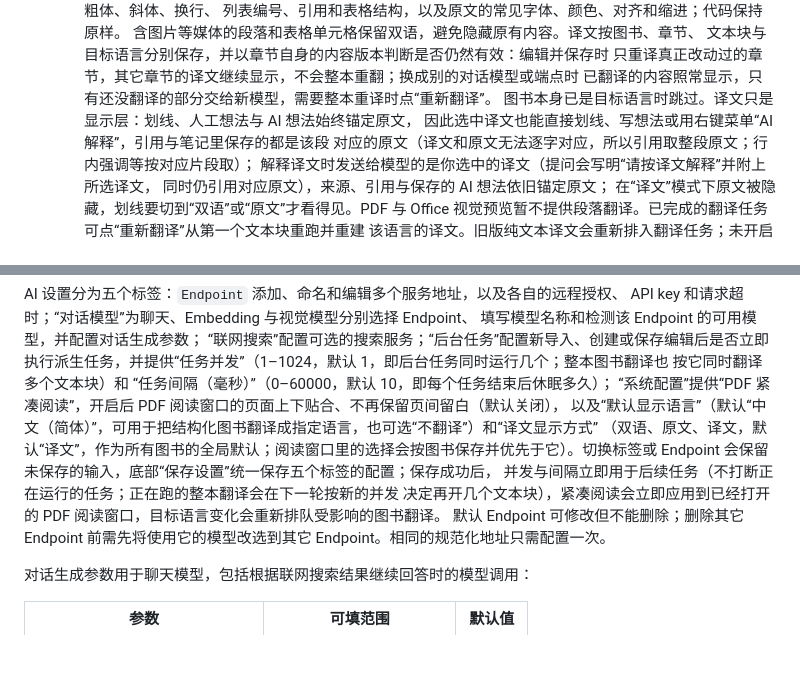
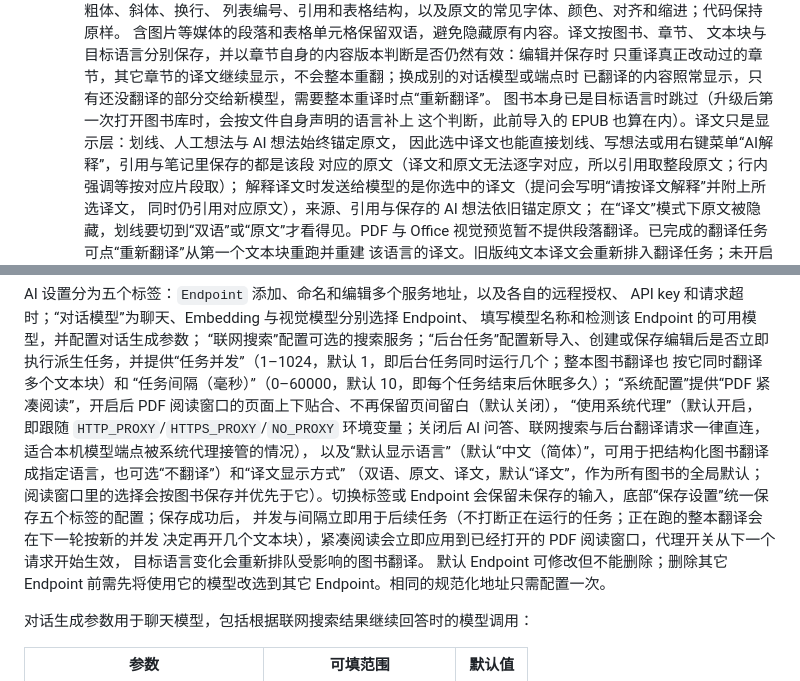
Before and after one commit to ngy-ai/ngy-book-studio, a Markdown page: README.md, 2 parts joined by grey strips. Rendered like a GitHub page; blank space fills up the shorter version.

```diff
--- a/README.md
+++ b/README.md
@@ -75,7 +75,8 @@
     文本块与目标语言分别保存，并以章节自身的内容版本判断是否仍然有效：编辑并保存时
     只重译真正改动过的章节，其它章节的译文继续显示，不会整本重翻；换成别的对话模型或端点时
     已翻译的内容照常显示，只有还没翻译的部分交给新模型，需要整本重译时点“重新翻译”。
-    图书本身已是目标语言时跳过。译文只是显示层：划线、人工想法与 AI 想法始终锚定原文，
+    图书本身已是目标语言时跳过（升级后第一次打开图书库时，会按文件自身声明的语言补上
+    这个判断，此前导入的 EPUB 也算在内）。译文只是显示层：划线、人工想法与 AI 想法始终锚定原文，
     因此选中译文也能直接划线、写想法或用右键菜单“AI解释”，引用与笔记里保存的都是该段
     对应的原文（译文和原文无法逐字对应，所以引用取整段原文；行内强调等按对应片段取）；
     解释译文时发送给模型的是你选中的译文（提问会写明“请按译文解释”并附上所选译文，
@@ -256,12 +257,15 @@ API key 和请求超时；“对话模型”为聊天、Embedding 与视觉模
 按它同时翻译多个文本块）和
 “任务间隔（毫秒）”（0–60000，默认 10，即每个任务结束后休眠多久）；
 “系统配置”提供“PDF 紧凑阅读”，开启后 PDF 阅读窗口的页面上下贴合、不再保留页间留白（默认关闭），
+“使用系统代理”（默认开启，即跟随 `HTTP_PROXY`/`HTTPS_PROXY`/`NO_PROXY` 环境变量；关闭后
+AI 问答、联网搜索与后台翻译请求一律直连，适合本机模型端点被系统代理接管的情况），
 以及“默认显示语言”（默认“中文（简体）”，可用于把结构化图书翻译成指定语言，也可选“不翻译”）和“译文显示方式”
 （双语、原文、译文，默认“译文”，作为所有图书的全局默认；阅读窗口里的选择会按图书保存并优先于它）。切换标签或
 Endpoint 会保留未保存的输入，底部“保存设置”统一保存五个标签的配置；保存成功后，
 并发与间隔立即用于后续任务（不打断正在运行的任务；正在跑的整本翻译会在下一轮按新的并发
 决定再开几个文本块），紧凑阅读会立即应用到已经打开的
-PDF 阅读窗口，目标语言变化会重新排队受影响的图书翻译。
+PDF 阅读窗口，代理开关从下一个请求开始生效，
+目标语言变化会重新排队受影响的图书翻译。
 默认 Endpoint 可修改但不能删除；删除其它 Endpoint 前需先将使用它的模型改选到其它
 Endpoint。相同的规范化地址只需配置一次。
 
```
Also changed, not shown: AGENTS.md (+28 -5 lines), ROADMAP.md (+25 -0 lines).
